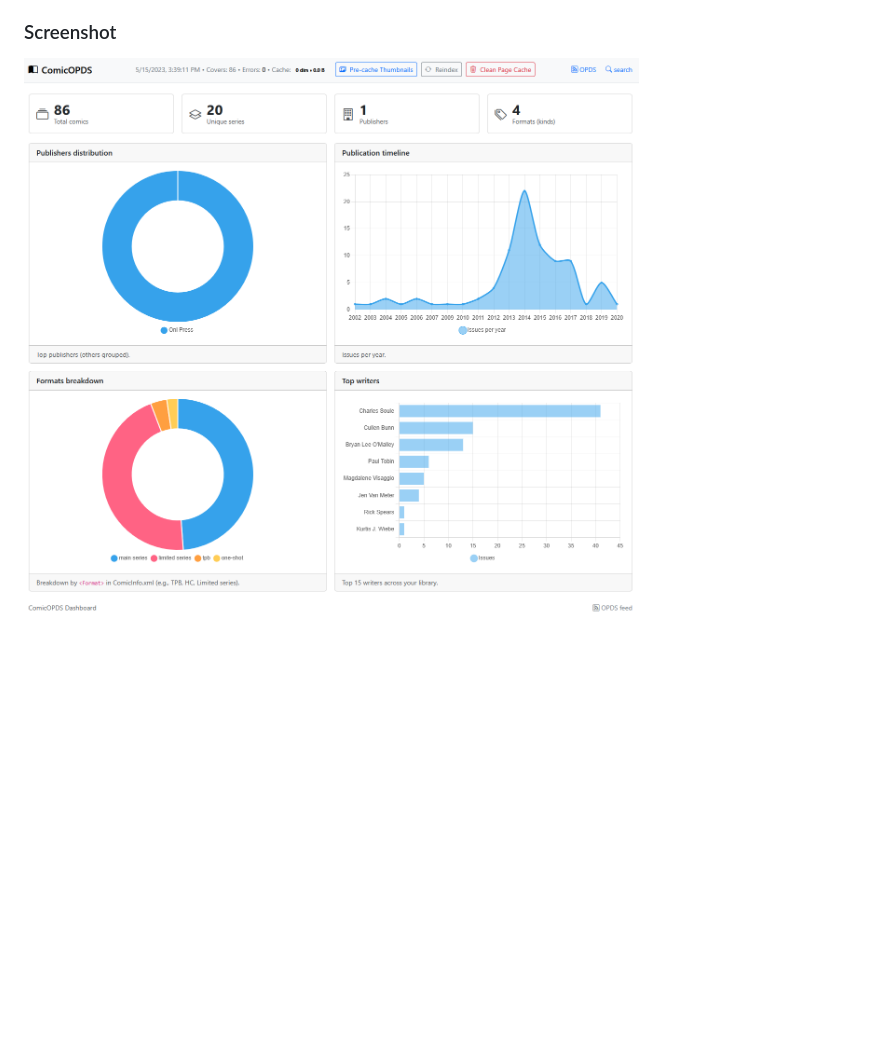
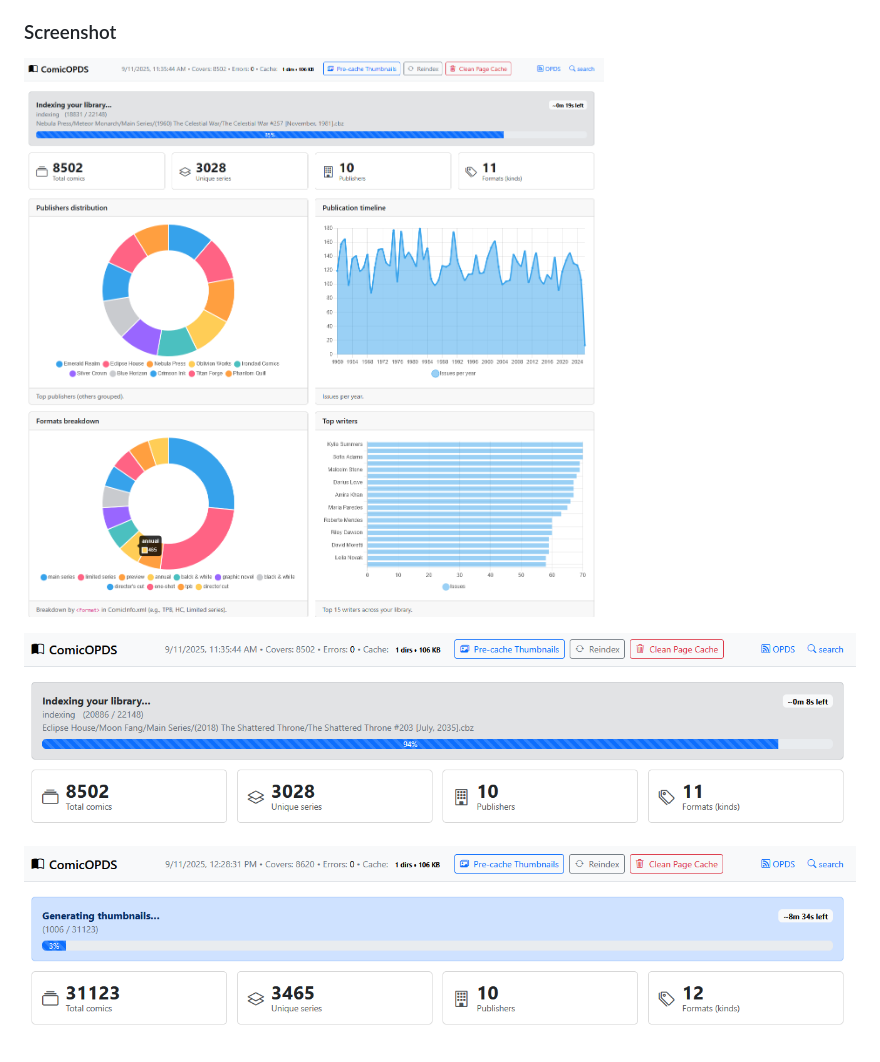
Before and after one commit to Nadiar/ComicOPDS, a Markdown page: docs/dashboard.md, the part around the change. Rendered like a GitHub page; pictures changed too: docs/img/dashboard.PNG, docs/img/genthumbs.PNG (added), docs/img/index.PNG (added); blank space fills up the shorter version.

Commit message:
Updated docs and screenshots

```diff
--- a/docs/dashboard.md
+++ b/docs/dashboard.md
@@ -23,3 +23,7 @@ The dashboard provides a comprehensive overview of your comic library:
 ### Screenshot
 
 ![](img/dashboard.PNG)
+
+![](img/index.PNG)
+
+![](img/genthumbs.PNG)
```
Also changed, not shown: docs/img/smartlists.PNG.
